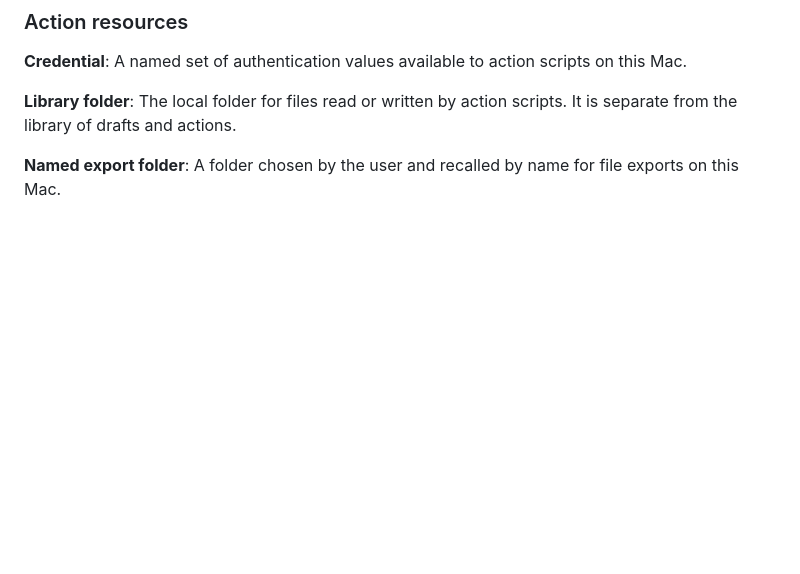
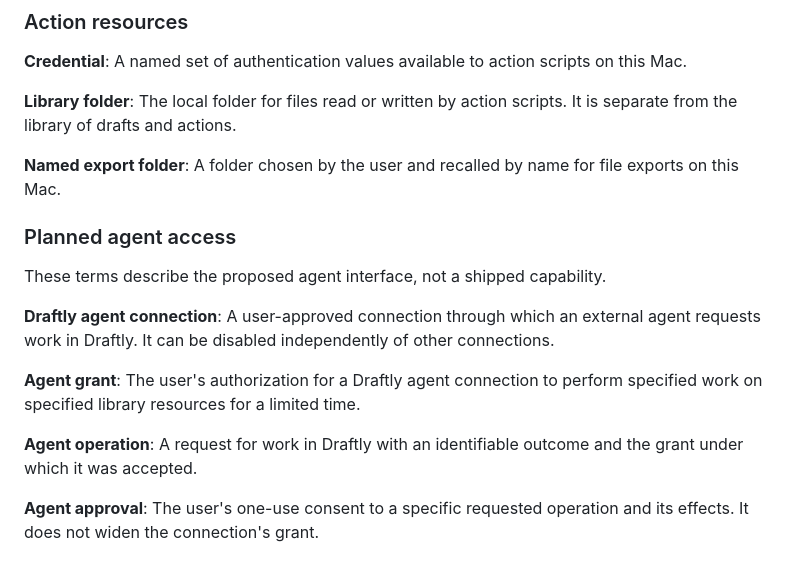
Before and after one commit to pobrespandas/draftly, a Markdown page: GLOSSARY.md, the part around the change. GitHub-like rendering; blank space fills up the shorter version.

Commit message:
docs(agents): adopt local agent implementation plan

```diff
--- a/GLOSSARY.md
+++ b/GLOSSARY.md
@@ -234,3 +234,24 @@ The local folder for files read or written by action scripts. It is separate fro
 
 **Named export folder**:
 A folder chosen by the user and recalled by name for file exports on this Mac.
+
+
+### Planned agent access
+
+These terms describe the proposed agent interface, not a shipped capability.
+
+**Draftly agent connection**:
+A user-approved connection through which an external agent requests work in
+Draftly. It can be disabled independently of other connections.
+
+**Agent grant**:
+The user's authorization for a Draftly agent connection to perform specified
+work on specified library resources for a limited time.
+
+**Agent operation**:
+A request for work in Draftly with an identifiable outcome and the grant under
+which it was accepted.
+
+**Agent approval**:
+The user's one-use consent to a specific requested operation and its effects.
+It does not widen the connection's grant.
```
Also changed, not shown: docs/plans/draftly-for-agents.md (added, +420 -0 lines), docs/research/agent-readiness-audit-2026-10-31.md (added, +159 -0 lines).
